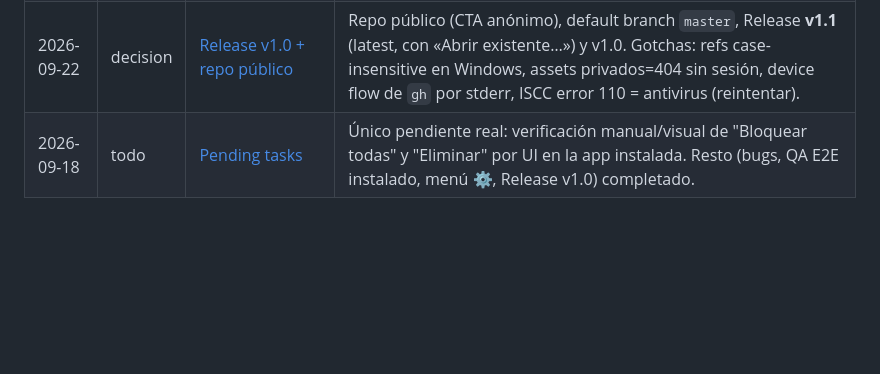
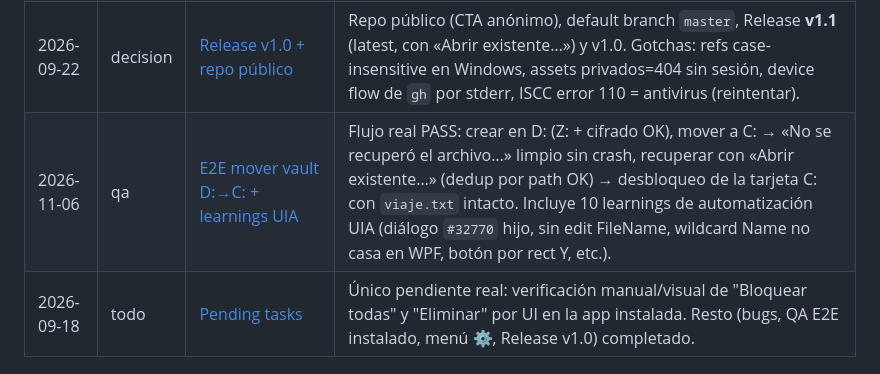
Before and after one commit to FabianGallardo-coder/SecureFolder, a Markdown page: .agent/knowledge/INDEX.md, the part around the change. Rendered like a GitHub page; blank space fills up the shorter version.

Commit message:
docs(knowledge): E2E real mover vault D:->C: y learnings de automatizacion UIA

```diff
--- a/.agent/knowledge/INDEX.md
+++ b/.agent/knowledge/INDEX.md
@@ -13,4 +13,5 @@
 | 2026-09-21 | bug | [App elevada → unidad invisible en Explorer](./app-elevada-unidad-invisible.md) | Con la app como administrador, `Z:\` se monta y es accesible pero el Explorador (no elevado) da "Ubicación no disponible" (sesión de logon distinta por `DefineDosDevice`). FIJADO con banner de aviso + guarda en `OpenVaultFolder`. 45/45. |
 | 2026-09-21 | bug | [Menú ⚙ / cambiar contraseña](./menu-opciones-cambiar-contrasena.md) | El `⚙` ofrecía "Cambiar contraseña" con el vault desbloqueado (el Core lo prohíbe) y faltaba el overlay XAML → diálogo invisible; "Eliminar" sin disparador. FIJADO: `ContextMenu` (Renombrar/Cambiar/Eliminar) + overlay + precondición corregida. QA UIA PASS. **Después, review detectó `RemoveVault` con `null` → NRE al confirmar borrado; fijado usando `SelectedVault`; QA delete E2E PASS.** |
 | 2026-09-22 | decision | [Release v1.0 + repo público](./release-v1-github.md) | Repo público (CTA anónimo), default branch `master`, Release **v1.1** (latest, con «Abrir existente…») y v1.0. Gotchas: refs case-insensitive en Windows, assets privados=404 sin sesión, device flow de `gh` por stderr, ISCC error 110 = antivirus (reintentar). |
+| 2026-11-06 | qa | [E2E mover vault D:→C: + learnings UIA](./e2e-mover-vault-d-a-c.md) | Flujo real PASS: crear en D: (Z: + cifrado OK), mover a C: → «No se recuperó el archivo…» limpio sin crash, recuperar con «Abrir existente…» (dedup por path OK) → desbloqueo de la tarjeta C: con `viaje.txt` intacto. Incluye 10 learnings de automatización UIA (diálogo `#32770` hijo, sin edit FileName, wildcard Name no casa en WPF, botón por rect Y, etc.). |
 | 2026-09-18 | todo | [Pending tasks](./tareas-pendientes.md) | Único pendiente real: verificación manual/visual de "Bloquear todas" y "Eliminar" por UI en la app instalada. Resto (bugs, QA E2E instalado, menú ⚙, Release v1.0) completado. |
```
Also changed, not shown: .agent/knowledge/e2e-mover-vault-d-a-c.md (added, +56 -0 lines).
